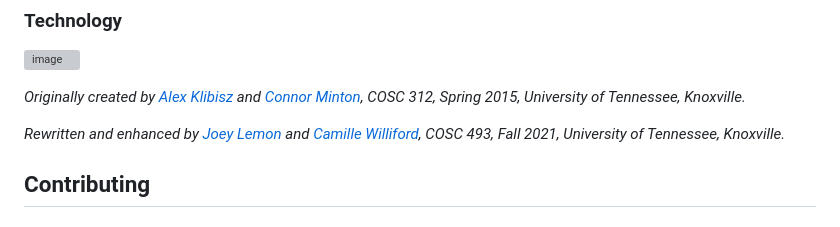
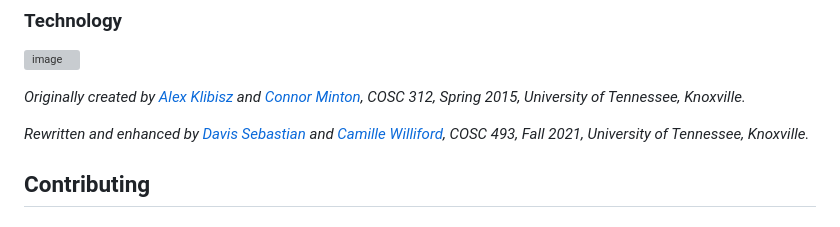
Before and after one commit to davis109/nfa-conversion, a Markdown page: README.md, the part around the change. GitHub-like rendering; grey boxes are pictures that could not be loaded.

```diff
--- a/README.md
+++ b/README.md
@@ -17,7 +17,7 @@ This tool is used to convert [non-deterministic finite automata](https://en.wiki
 
 _Originally created by [Alex Klibisz](https://github.com/alexklibisz) and [Connor Minton](https://github.com/c-minton), COSC 312, Spring 2015, University of Tennessee, Knoxville._
 
-_Rewritten and enhanced by [Joey Lemon](https://github.com/joeylemon) and [Camille Williford](https://github.com/awillif), COSC 493, Fall 2021, University of Tennessee, Knoxville._
+_Rewritten and enhanced by [Davis Sebastian](https://github.com/davis109) and [Camille Williford](https://github.com/awillif), COSC 493, Fall 2021, University of Tennessee, Knoxville._
 
 ## Contributing
 
```
